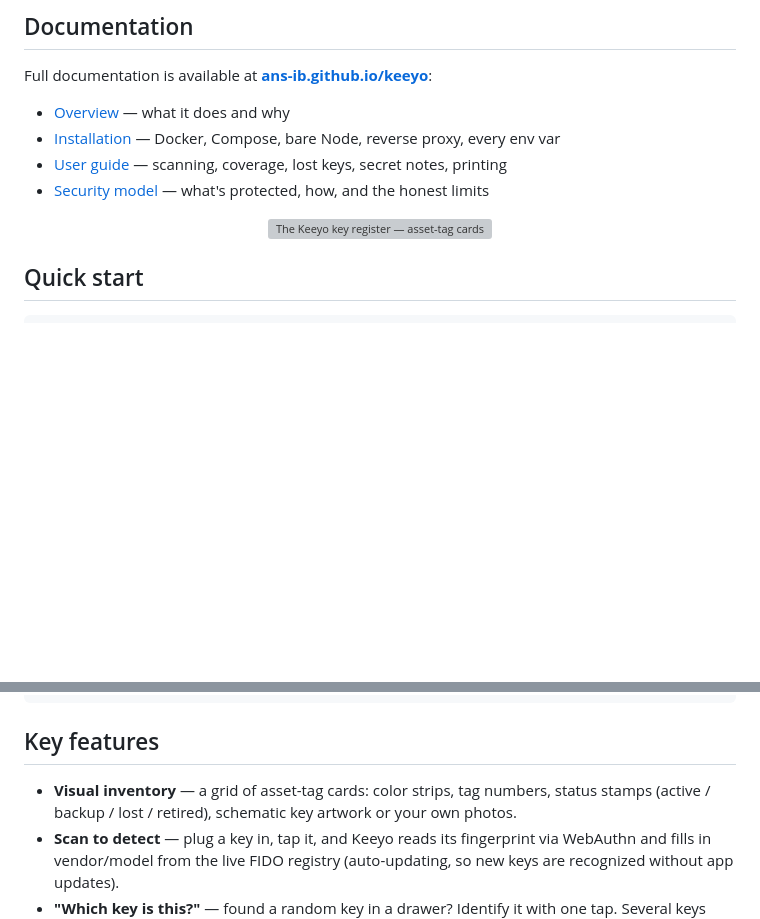
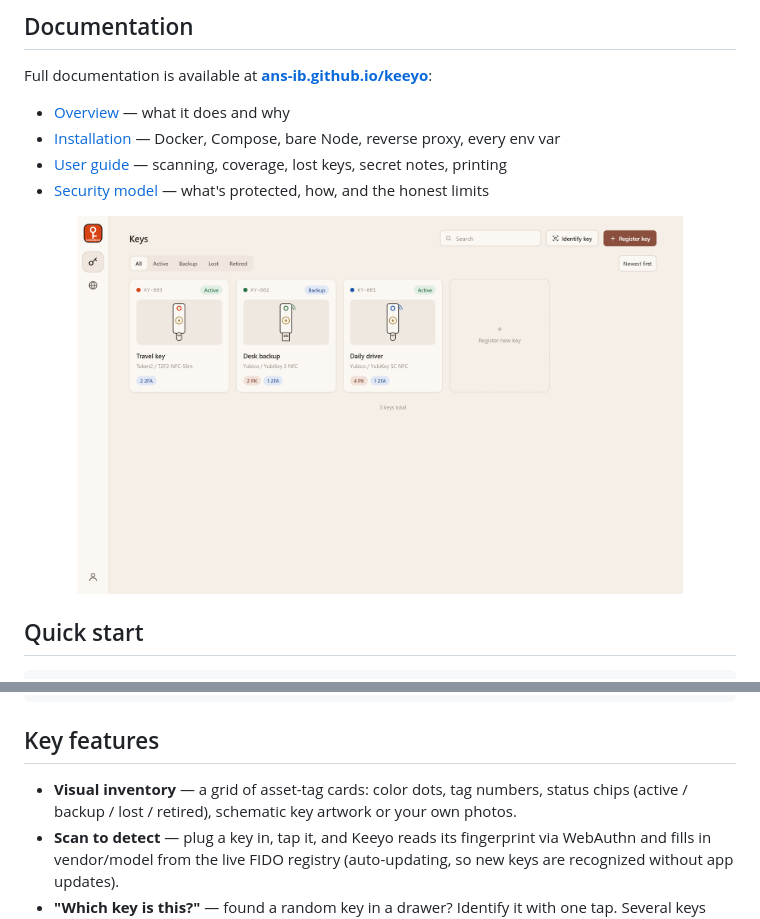
Before and after one commit to ans-ib/keeyo, a Markdown page: README.md, 2 parts joined by grey strips. Drawn GitHub-style; pictures changed too: docs/assets/screenshot-keys.png (added); blank space fills up the shorter version; grey boxes are pictures that could not be loaded.

Commit message:
Relaunch the public face for v2.0
The docs site sheds the retired register costume and now matches the
app: cream palette, system sans, thin borders, soft shadows, pill
navigation. Fresh v2 screenshots (light, dark, services, key detail)
replace the old preview artwork on the docs and in the README, stale
navigation paths are corrected for the icon-rail layout, and the
Space Grotesk webfonts are gone.

```diff
--- a/README.md
+++ b/README.md
@@ -35,7 +35,7 @@ Full documentation is available at **[ans-ib.github.io/keeyo](https://ans-ib.git
 - [Security model](https://ans-ib.github.io/keeyo/security.html) — what's protected, how, and the honest limits
 
 <div align="center">
-<img src="docs/assets/preview.svg" width="85%" alt="The Keeyo key register — asset-tag cards for each physical key">
+<img src="docs/assets/screenshot-keys.png" width="85%" alt="The Keeyo key register">
 </div>
 
 ## Quick start
@@ -67,7 +67,7 @@ volumes:
 
 ## Key features
 
-- **Visual inventory** — a grid of asset-tag cards: color strips, tag numbers, status stamps (active / backup / lost / retired), schematic key artwork or your own photos.
+- **Visual inventory** — a grid of asset-tag cards: color dots, tag numbers, status chips (active / backup / lost / retired), schematic key artwork or your own photos.
 - **Scan to detect** — plug a key in, tap it, and Keeyo reads its fingerprint via WebAuthn and fills in vendor/model from the live FIDO registry (auto-updating, so new keys are recognized without app updates).
 - **"Which key is this?"** — found a random key in a drawer? Identify it with one tap. Several keys plugged in at once is fine: the one you touch answers.
 - **Track what goes where** — every passkey, 2FA registration and TOTP per key, plus the reverse lookup per service.
```
Also changed, not shown: docs/assets/screenshot-keys-dark.png (added), docs/assets/screenshot-services.png (added), 7 other files.
